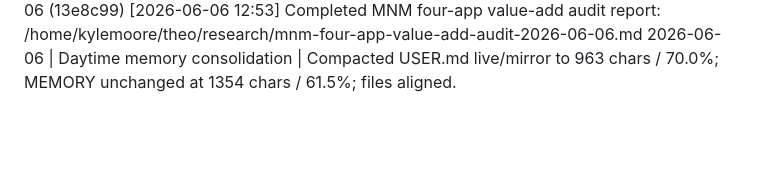
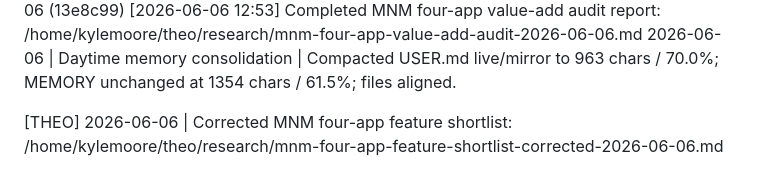
Before and after one commit to KythornAi/Theo, a Markdown page: THEO_RUNLOG.md, the part around the change. Rendered like a GitHub page; blank space fills up the shorter version.

Commit message:
research: correct MNM four-app feature shortlist

```diff
--- a/THEO_RUNLOG.md
+++ b/THEO_RUNLOG.md
@@ -89,3 +89,5 @@
 [2026-06-06 12:21] git push: drafts: Daily Reset MiniMax visual redesign pack 2026-06-06 (13e8c99)
 [2026-06-06 12:53] Completed MNM four-app value-add audit report: /home/kylemoore/theo/research/mnm-four-app-value-add-audit-2026-06-06.md
 2026-06-06 | Daytime memory consolidation | Compacted USER.md live/mirror to 963 chars / 70.0%; MEMORY unchanged at 1354 chars / 61.5%; files aligned.
+
+[THEO] 2026-06-06 | Corrected MNM four-app feature shortlist: /home/kylemoore/theo/research/mnm-four-app-feature-shortlist-corrected-2026-06-06.md
```
Also changed, not shown: research/mnm-four-app-feature-shortlist-corrected-2026-06-06.md (added, +188 -0 lines).
